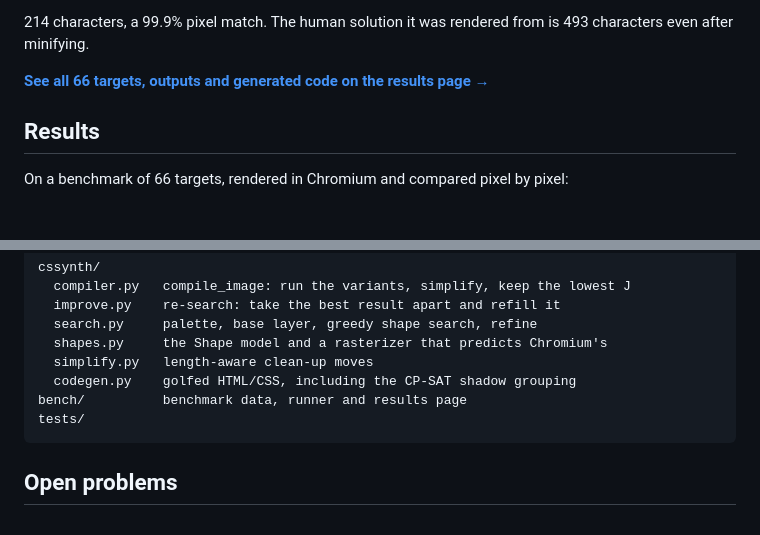
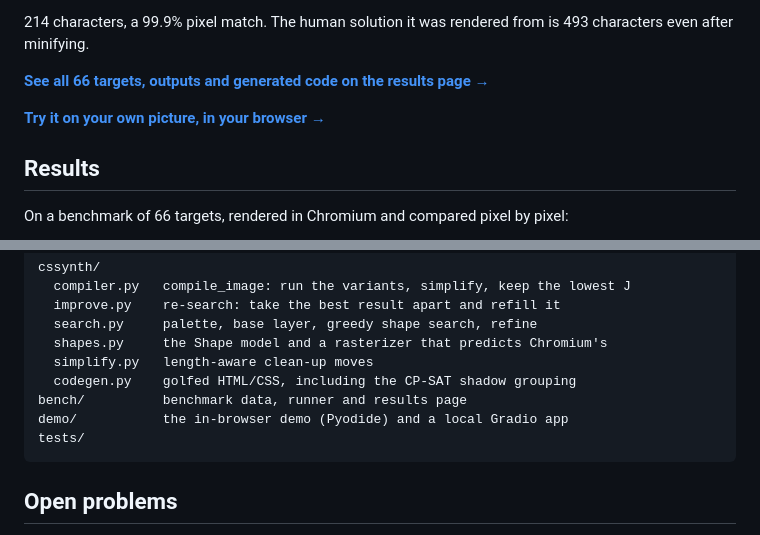
Before and after one commit to fMindstormer/cssynth, a Markdown page: README.md, 2 parts joined by grey strips. GitHub-like rendering; blank space fills up the shorter version.

````diff
--- a/README.md
+++ b/README.md
@@ -20,6 +20,8 @@ redraw in as few characters as they can.
 is 493 characters even after minifying.
 
 **[See all 66 targets, outputs and generated code on the results page →](https://fmindstormer.github.io/cssynth/)**
+
+**[Try it on your own picture, in your browser →](https://fmindstormer.github.io/cssynth/demo/)**
 
 ## Results
 
@@ -219,6 +221,7 @@ cssynth/
   simplify.py   length-aware clean-up moves
   codegen.py    golfed HTML/CSS, including the CP-SAT shadow grouping
 bench/          benchmark data, runner and results page
+demo/           the in-browser demo (Pyodide) and a local Gradio app
 tests/
 ```
 
````
Also changed, not shown: demo/README.md (added, +26 -0 lines), demo/examples/om-20240225.png (added), demo/examples/om-20240312.png (added), demo/examples/om-20240317.png (added), demo/examples/om-20240318.png (added), 12 other files.
